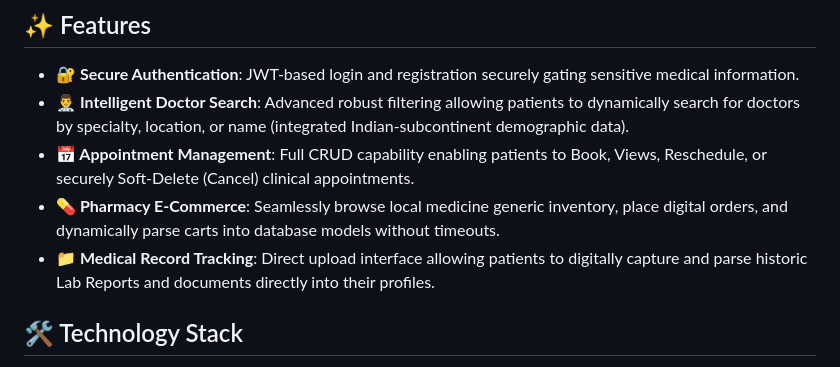
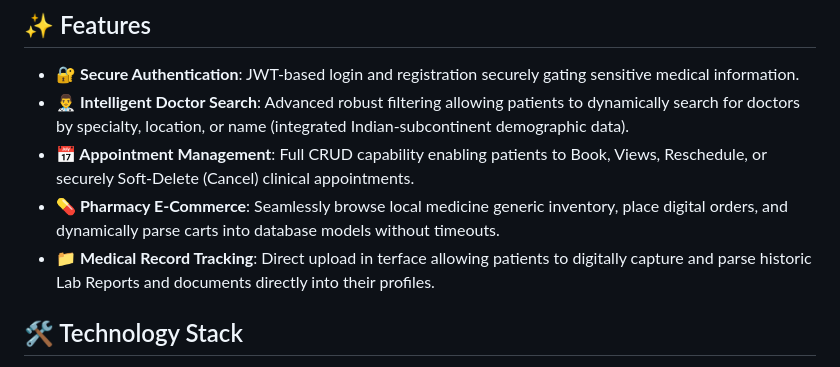
Before and after one commit to rohan3406sharma/BG-103-Healthcare-Web-1, a Markdown page: README.md, the part around the change. Drawn GitHub-style.

```diff
--- a/README.md
+++ b/README.md
@@ -8,7 +8,7 @@ A full-stack, scalable Healthtech platform built for hackathons. MediConnect pro
 - **👨‍⚕️ Intelligent Doctor Search**: Advanced robust filtering allowing patients to dynamically search for doctors by specialty, location, or name (integrated Indian-subcontinent demographic data).
 - **📅 Appointment Management**: Full CRUD capability enabling patients to Book, Views, Reschedule, or securely Soft-Delete (Cancel) clinical appointments.
 - **💊 Pharmacy E-Commerce**: Seamlessly browse local medicine generic inventory, place digital orders, and dynamically parse carts into database models without timeouts.
-- **📁 Medical Record Tracking**: Direct upload interface allowing patients to digitally capture and parse historic Lab Reports and documents directly into their profiles.
+- **📁 Medical Record Tracking**: Direct upload in terface allowing patients to digitally capture and parse historic Lab Reports and documents directly into their profiles.
 
 ## 🛠️ Technology Stack
 
```
